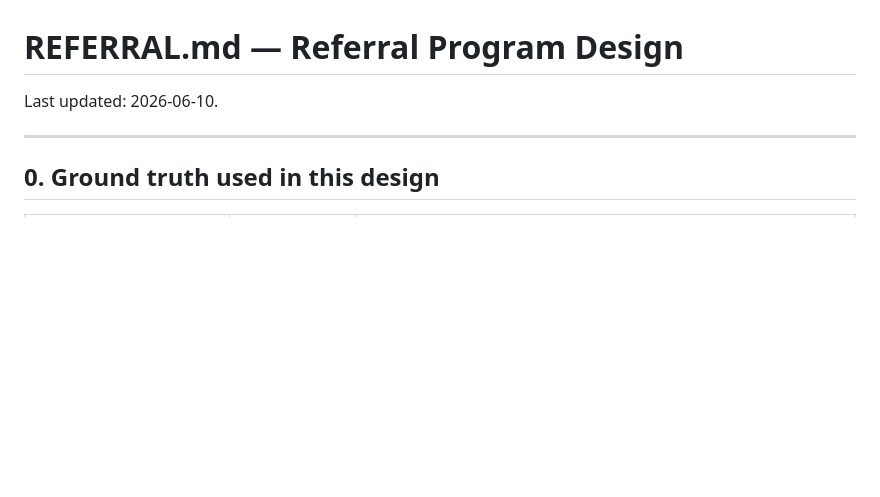
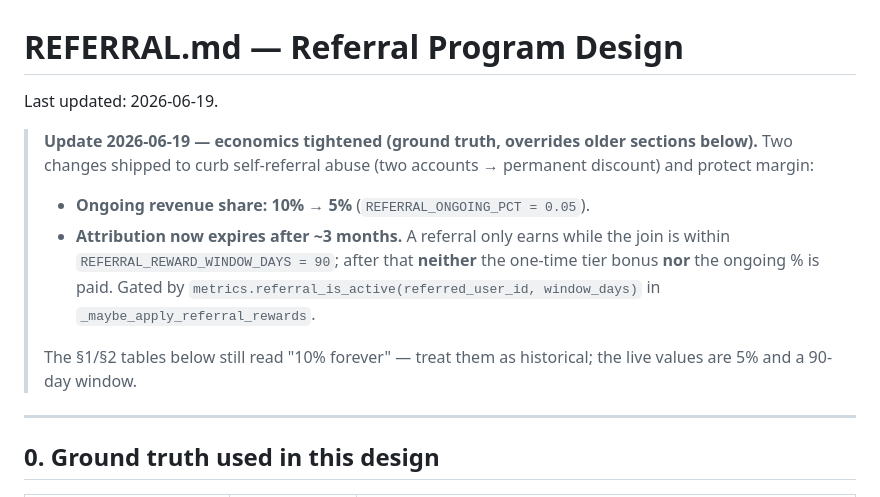
Before and after one commit to molodayamama/flow-bot-public, a Markdown page: docs/REFERRAL.md, the part around the change. GitHub-like rendering; blank space fills up the shorter version.

Commit message:
docs(referral): sync REFERRAL.md with 5% ongoing + 90-day attribution window
Code changed in 43909b6 but the design doc still read "10% forever". Add an
update banner with the live ground-truth values so marketing/planning work
doesn't copy stale numbers.

Co-Authored-By: Claude Opus 4.8 <noreply@anthropic.com>

```diff
--- a/docs/REFERRAL.md
+++ b/docs/REFERRAL.md
@@ -1,6 +1,19 @@
 # REFERRAL.md — Referral Program Design
 
-Last updated: 2026-06-10.
+Last updated: 2026-06-19.
+
+> **Update 2026-06-19 — economics tightened (ground truth, overrides older
+> sections below).** Two changes shipped to curb self-referral abuse (two
+> accounts → permanent discount) and protect margin:
+> - **Ongoing revenue share: 10% → 5%** (`REFERRAL_ONGOING_PCT = 0.05`).
+> - **Attribution now expires after ~3 months.** A referral only earns while the
+>   join is within `REFERRAL_REWARD_WINDOW_DAYS = 90`; after that **neither** the
+>   one-time tier bonus **nor** the ongoing % is paid. Gated by
+>   `metrics.referral_is_active(referred_user_id, window_days)` in
+>   `_maybe_apply_referral_rewards`.
+>
+> The §1/§2 tables below still read "10% forever" — treat them as historical;
+> the live values are 5% and a 90-day window.
 
 ---
 
```
